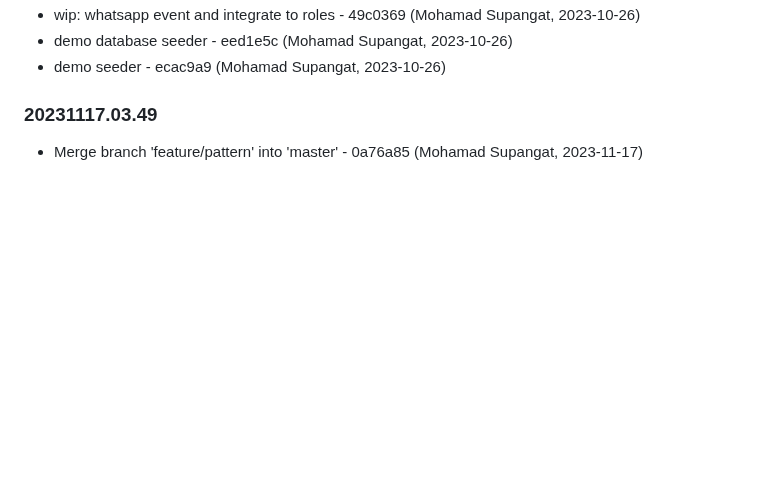
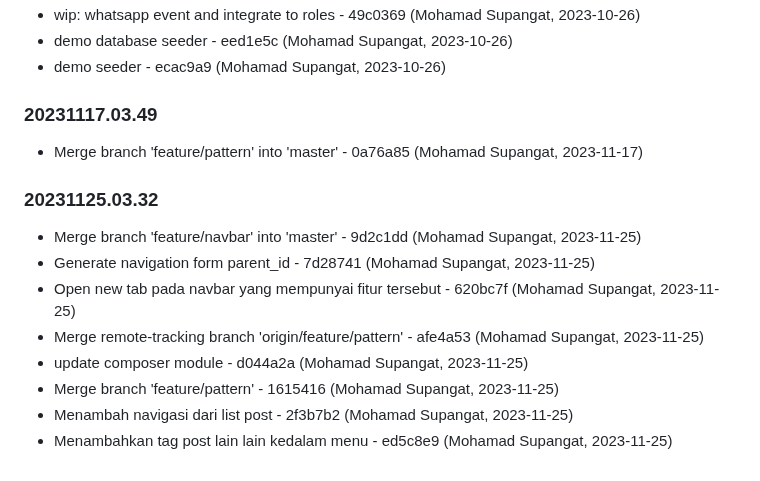
Before and after one commit to aurakomputer/sekolahku, a Markdown page: README.md, the part around the change. GitHub-like rendering; blank space fills up the shorter version.

Commit message:
Changelog Version: 20231125.03.32

```diff
--- a/README.md
+++ b/README.md
@@ -632,3 +632,16 @@ terimakasih
 
 
 - Merge branch 'feature/pattern' into 'master' - 0a76a85 (Mohamad Supangat, 2023-11-17)
+
+
+### 20231125.03.32
+
+
+- Merge branch 'feature/navbar' into 'master' - 9d2c1dd (Mohamad Supangat, 2023-11-25)
+- Generate navigation form parent_id - 7d28741 (Mohamad Supangat, 2023-11-25)
+- Open new tab pada navbar yang mempunyai fitur tersebut - 620bc7f (Mohamad Supangat, 2023-11-25)
+- Merge remote-tracking branch 'origin/feature/pattern' - afe4a53 (Mohamad Supangat, 2023-11-25)
+- update composer module - d044a2a (Mohamad Supangat, 2023-11-25)
+- Merge branch 'feature/pattern' - 1615416 (Mohamad Supangat, 2023-11-25)
+- Menambah navigasi dari list post - 2f3b7b2 (Mohamad Supangat, 2023-11-25)
+- Menambahkan tag post lain lain kedalam menu - ed5c8e9 (Mohamad Supangat, 2023-11-25)
```
